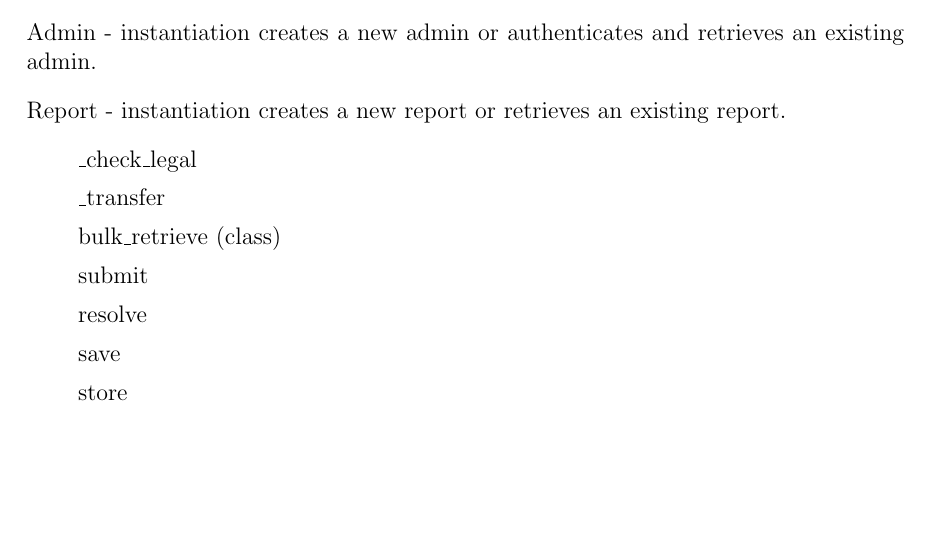
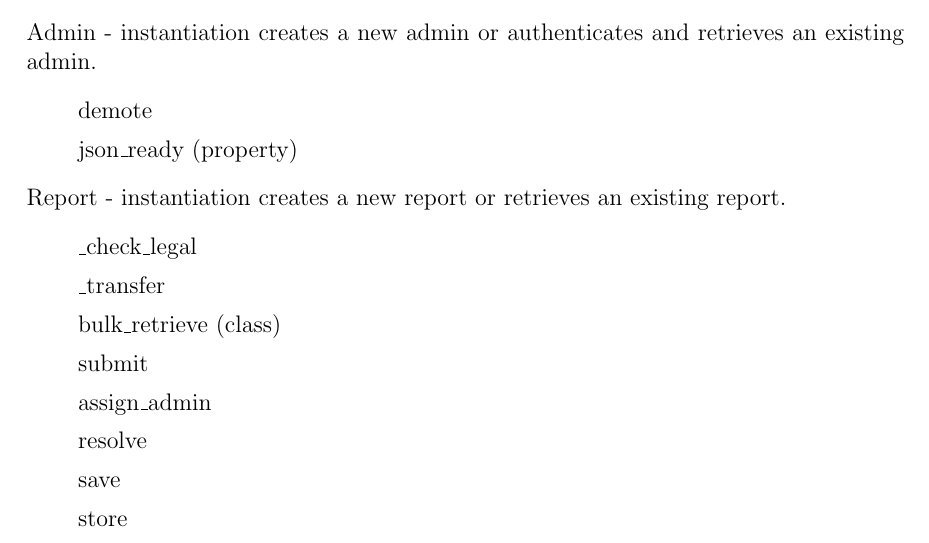
Before and after one commit to lnabergall/knowledge-database, a LaTeX document (specification.tex): part of page 23 of 23, cut so that both start at the same text, the shorter picture padded with empty space. Compiled offline with pdfLaTeX.

Commit message:
Updated Admin API spec

```diff
--- a/specification.tex
+++ b/specification.tex
@@ -691,12 +691,17 @@ The following roughly documents the layout of the User API.
 \item[] json\_ready (property)
 \end{enumerate}
 \item[] Admin - instantiation creates a new admin or authenticates and retrieves an existing admin.
+\begin{enumerate}
+\item[] demote
+\item[] json\_ready (property)
+\end{enumerate}
 \item[] Report - instantiation creates a new report or retrieves an existing report.
 \begin{enumerate}
 \item[] \_check\_legal
 \item[] \_transfer
 \item[] bulk\_retrieve (class)
 \item[] submit
+\item[] assign\_admin
 \item[] resolve
 \item[] save
 \item[] store
```
Also changed, not shown: specification.pdf, 2 other files.
